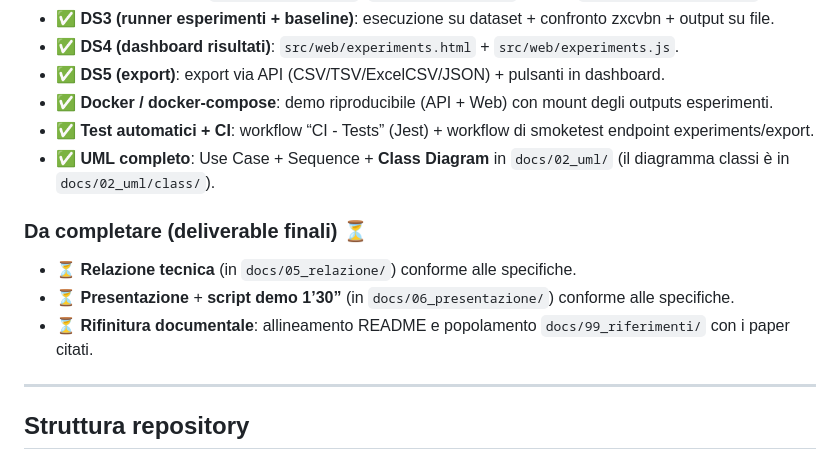
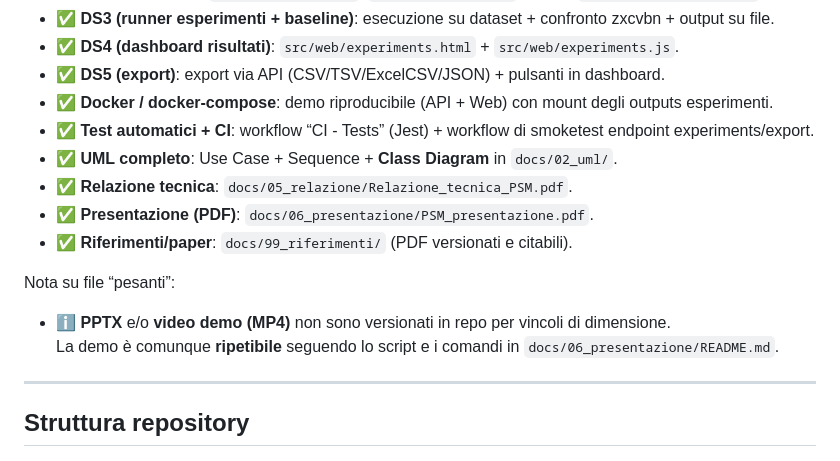
Before and after one commit to MarcoBelviso-59/PSM_Project, a Markdown page: README.md, the part around one of its changes. GitHub-like rendering.

```diff
--- a/README.md
+++ b/README.md
@@ -31,12 +31,14 @@ Progetto di Ingegneria del Software (A.A. 2025/2026): realizzazione di un **Pass
 - ✅ **DS5 (export)**: export via API (CSV/TSV/ExcelCSV/JSON) + pulsanti in dashboard.
 - ✅ **Docker / docker-compose**: demo riproducibile (API + Web) con mount degli outputs esperimenti.
 - ✅ **Test automatici + CI**: workflow “CI - Tests” (Jest) + workflow di smoketest endpoint experiments/export.
-- ✅ **UML completo**: Use Case + Sequence + **Class Diagram** in `docs/02_uml/` (il diagramma classi è in `docs/02_uml/class/`).
+- ✅ **UML completo**: Use Case + Sequence + **Class Diagram** in `docs/02_uml/`.
+- ✅ **Relazione tecnica**: `docs/05_relazione/Relazione_tecnica_PSM.pdf`.
+- ✅ **Presentazione (PDF)**: `docs/06_presentazione/PSM_presentazione.pdf`.
+- ✅ **Riferimenti/paper**: `docs/99_riferimenti/` (PDF versionati e citabili).
 
-### Da completare (deliverable finali) ⏳
-- ⏳ **Relazione tecnica** (in `docs/05_relazione/`) conforme alle specifiche.
-- ⏳ **Presentazione** + **script demo 1’30”** (in `docs/06_presentazione/`) conforme alle specifiche.
-- ⏳ **Rifinitura documentale**: allineamento README e popolamento `docs/99_riferimenti/` con i paper citati.
+Nota su file “pesanti”:
+- ℹ️ **PPTX** e/o **video demo (MP4)** non sono versionati in repo per vincoli di dimensione.
+  La demo è comunque **ripetibile** seguendo lo script e i comandi in `docs/06_presentazione/README.md`.
 
 ---
 
```
Also changed, not shown: other parts of README.md (+1 -1 lines).
